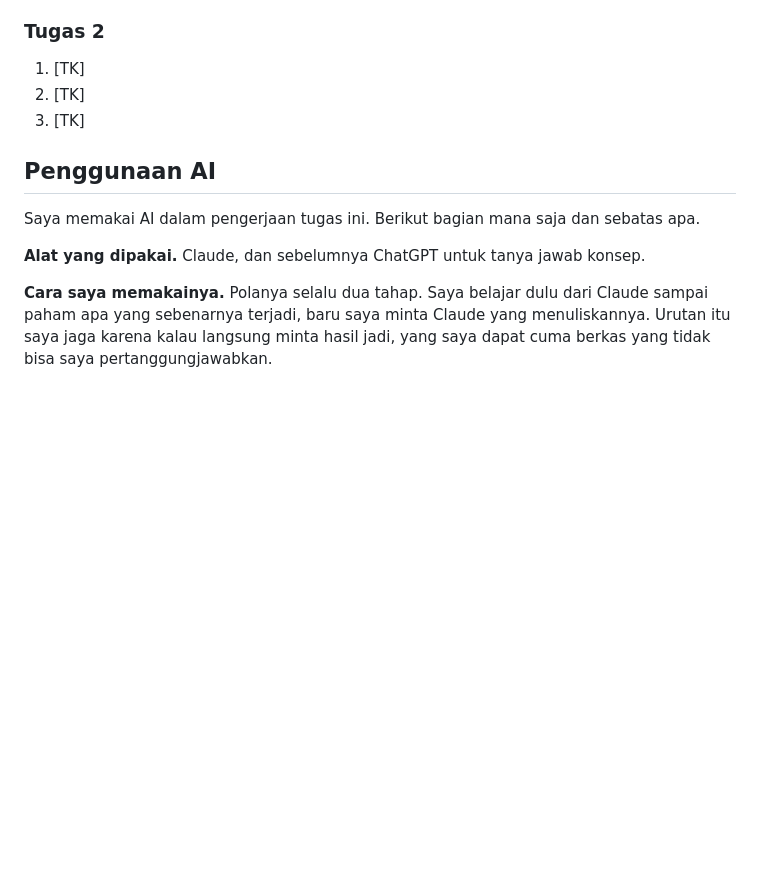
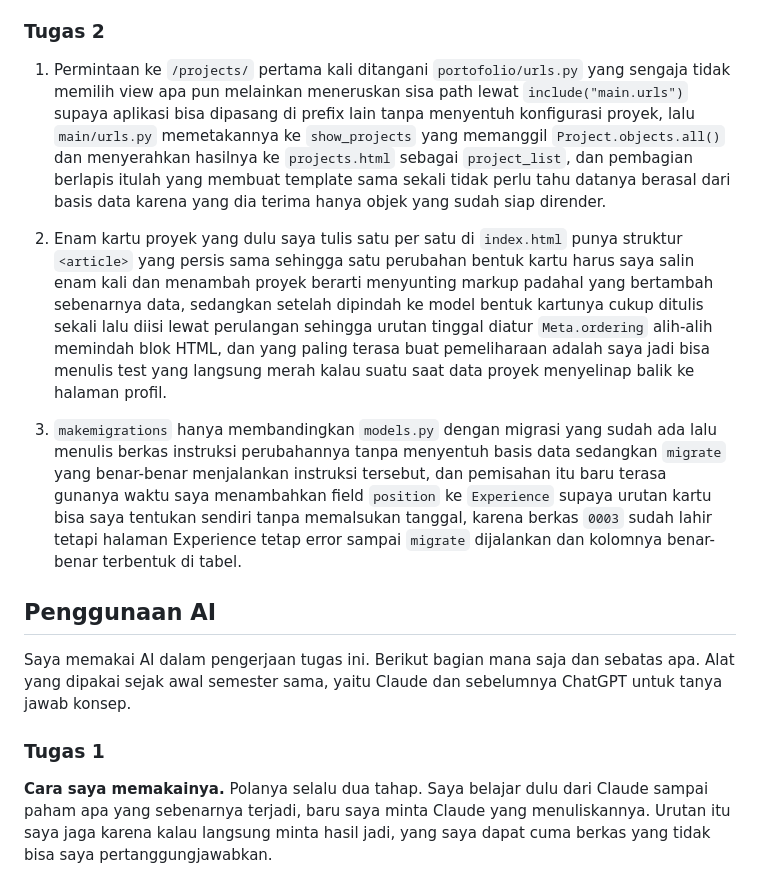
Before and after one commit to zidanristek/myportofolio, a Markdown page: README.md, the part around one of its changes. Rendered like a GitHub page; blank space fills up the shorter version.

```diff
--- a/README.md
+++ b/README.md
@@ -132,16 +132,41 @@ Pesan commit mengikuti format Conventional Commits.
 
 ### Tugas 2
 
-1. [TK]
-2. [TK]
-3. [TK]
+1. Permintaan ke `/projects/` pertama kali ditangani `portofolio/urls.py` yang
+   sengaja tidak memilih view apa pun melainkan meneruskan sisa path lewat
+   `include("main.urls")` supaya aplikasi bisa dipasang di prefix lain tanpa
+   menyentuh konfigurasi proyek, lalu `main/urls.py` memetakannya ke
+   `show_projects` yang memanggil `Project.objects.all()` dan menyerahkan
+   hasilnya ke `projects.html` sebagai `project_list`, dan pembagian berlapis
+   itulah yang membuat template sama sekali tidak perlu tahu datanya berasal
+   dari basis data karena yang dia terima hanya objek yang sudah siap dirender.
+
+2. Enam kartu proyek yang dulu saya tulis satu per satu di `index.html` punya
+   struktur `<article>` yang persis sama sehingga satu perubahan bentuk kartu
+   harus saya salin enam kali dan menambah proyek berarti menyunting markup
+   padahal yang bertambah sebenarnya data, sedangkan setelah dipindah ke model
+   bentuk kartunya cukup ditulis sekali lalu diisi lewat perulangan sehingga
+   urutan tinggal diatur `Meta.ordering` alih-alih memindah blok HTML, dan yang
+   paling terasa buat pemeliharaan adalah saya jadi bisa menulis test yang
+   langsung merah kalau suatu saat data proyek menyelinap balik ke halaman
+   profil.
+
+3. `makemigrations` hanya membandingkan `models.py` dengan migrasi yang sudah
+   ada lalu menulis berkas instruksi perubahannya tanpa menyentuh basis data
+   sedangkan `migrate` yang benar-benar menjalankan instruksi tersebut, dan
+   pemisahan itu baru terasa gunanya waktu saya menambahkan field `position` ke
+   `Experience` supaya urutan kartu bisa saya tentukan sendiri tanpa memalsukan
+   tanggal, karena berkas `0003` sudah lahir tetapi halaman Experience tetap
+   error sampai `migrate` dijalankan dan kolomnya benar-benar terbentuk di
+   tabel.
 
 ## Penggunaan AI
 
 Saya memakai AI dalam pengerjaan tugas ini. Berikut bagian mana saja dan
-sebatas apa.
+sebatas apa. Alat yang dipakai sejak awal semester sama, yaitu Claude dan
+sebelumnya ChatGPT untuk tanya jawab konsep.
 
-**Alat yang dipakai.** Claude, dan sebelumnya ChatGPT untuk tanya jawab konsep.
+### Tugas 1
 
 **Cara saya memakainya.** Polanya selalu dua tahap. Saya belajar dulu dari
 Claude sampai paham apa yang sebenarnya terjadi, baru saya minta Claude yang
```
Also changed, not shown: other parts of README.md (+36 -0 lines).
